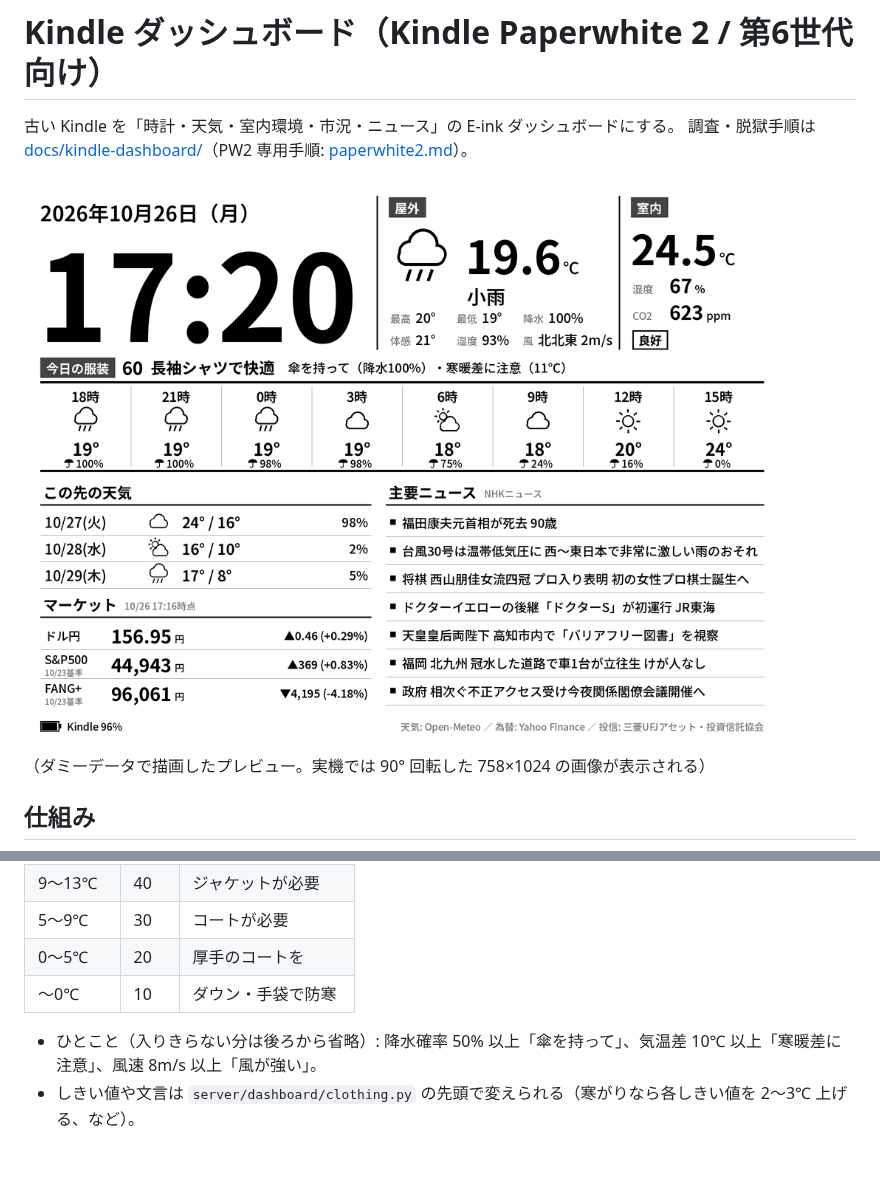
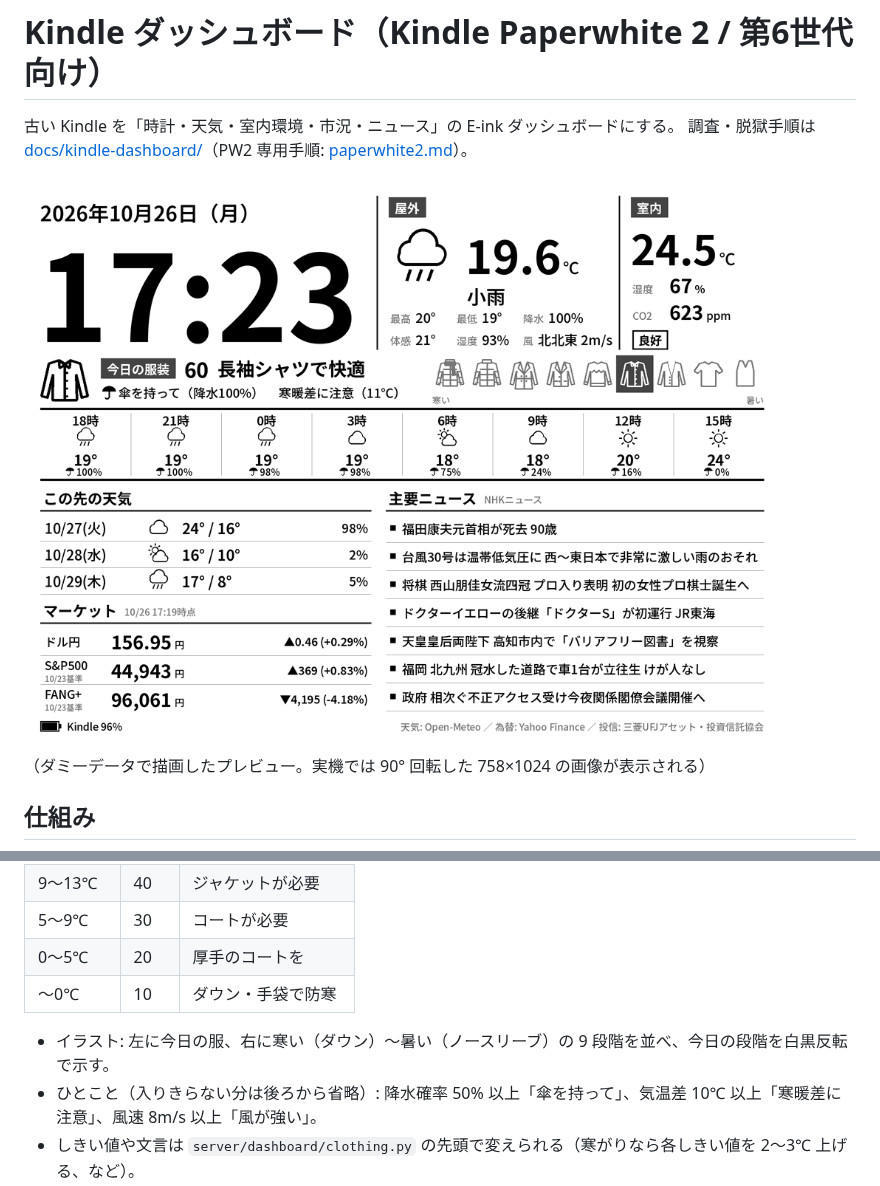
Before and after one commit to mikenekorock0000/bali, a Markdown page: kindle_dashboard/README.md, 2 parts joined by grey strips. Rendered like a GitHub page; pictures changed too: docs/kindle-dashboard/preview.png; blank space fills up the shorter version.

Commit message:
kindle_dashboard: add clothing illustrations and 9-level scale
Co-Authored-By: Claude Opus 5.5 <noreply@anthropic.com>
Claude-Session: https://claude.ai/code/session_01U5J8BxMP2MPkhSzA51AjtL

```diff
--- a/kindle_dashboard/README.md
+++ b/kindle_dashboard/README.md
@@ -123,6 +123,7 @@ tenki.jp の服装指数を参考にした**独自の目安**（tenki.jp の値
 | 0〜5℃ | 20 | 厚手のコートを |
 | 〜0℃ | 10 | ダウン・手袋で防寒 |
 
+- イラスト: 左に今日の服、右に寒い（ダウン）〜暑い（ノースリーブ）の 9 段階を並べ、今日の段階を白黒反転で示す。
 - ひとこと（入りきらない分は後ろから省略）: 降水確率 50% 以上「傘を持って」、気温差 10℃ 以上「寒暖差に注意」、風速 8m/s 以上「風が強い」。
 - しきい値や文言は `server/dashboard/clothing.py` の先頭で変えられる（寒がりなら各しきい値を 2〜3℃ 上げる、など）。
 
```
Also changed, not shown: 3 other files.
